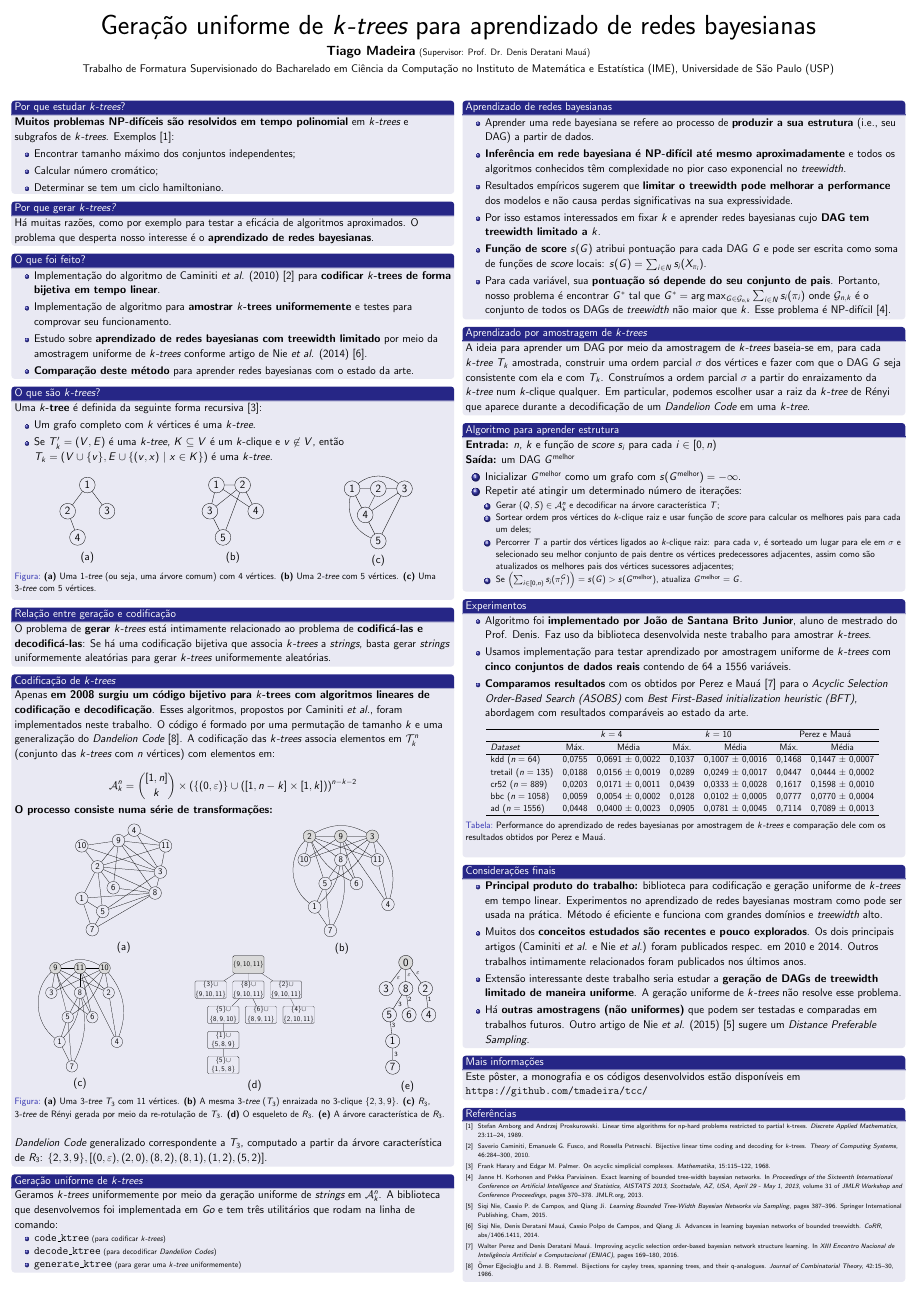
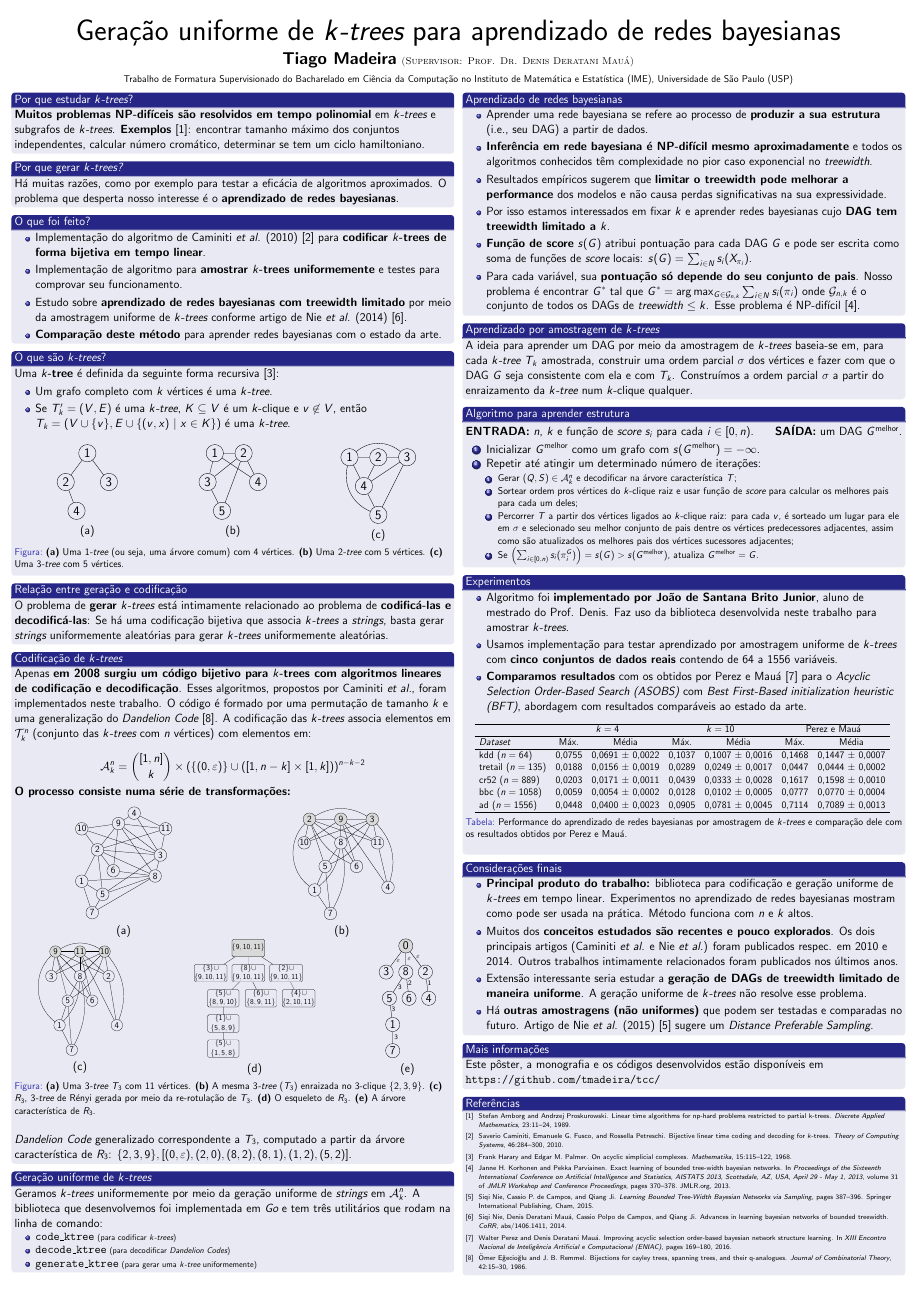
Before and after one commit to tmadeira/ktrees, a LaTeX poster (doc/poster/poster.tex): the whole page. Compiled offline with pdfLaTeX.

Commit message:
poster: pequeno ajuste no tamanho da fonte

```diff
--- a/doc/poster/poster.tex
+++ b/doc/poster/poster.tex
@@ -1,6 +1,6 @@
 \documentclass{beamer}
 
-\usepackage[orientation=portrait,size=a2,scale=1.15]{beamerposter}
+\usepackage[orientation=portrait,size=a2,scale=1.24]{beamerposter}
 \usepackage[utf8]{inputenc}
 \usepackage[brazil]{babel}
 \usepackage{amsmath,amssymb,amsfonts,amsthm}
@@ -12,15 +12,15 @@
 \DeclareMathOperator*{\argmax}{arg\,max}
 
 \usetikzlibrary{positioning,shapes,arrows}
-\linespread{1.1}
+\linespread{1.05}
 
 \usetheme{Copenhagen}
 \setbeamertemplate{headline}{}
 \setbeamertemplate{footline}{}
 \setbeamertemplate{navigation symbols}{}
 
-\title{\huge Geração uniforme de \emph{$k$-trees} para aprendizado de redes bayesianas}
-\author{\textbf{Tiago Madeira} {\footnotesize (supervisor: Prof. Dr. Denis Deratani Mauá)}}
+\title{Geração uniforme de \emph{$k$-trees} para aprendizado de redes bayesianas}
+\author{Tiago Madeira (supervisor: Prof. Dr. Denis Deratani Mauá)}
 \date{Novembro de 2016}
 
 \begin{document}
@@ -30,23 +30,19 @@
 
   \vspace{0.5em}
 
-  {\large \textbf{Tiago Madeira}} {\small (Supervisor: Prof. Dr. Denis Deratani Mauá)}
+  {\sc {\Large \textbf{Tiago Madeira}} {\small (Supervisor: Prof. Dr. Denis Deratani Mauá)}}
 
-  \vspace{0.3em}
+  \vspace{0.2em}
 
-  Trabalho de Formatura Supervisionado do Bacharelado em Ciência da Computação no Instituto de Matemática e Estatística (IME), Universidade de São Paulo (USP)
+  {\small Trabalho de Formatura Supervisionado do Bacharelado em Ciência da Computação no Instituto de Matemática e Estatística (IME), Universidade de São Paulo (USP)}
 \end{center}
+
+\vspace*{-0.8cm}
 
 \begin{columns}[t]
 \begin{column}{.5\textwidth}
   \begin{block}{Por que estudar \emph{$k$-trees}?}
-    \textbf{Muitos problemas NP-difíceis são resolvidos em tempo polinomial} em \emph{$k$-trees} e subgrafos de \emph{$k$-trees}. Exemplos \cite{arnborg}:
-
-    \begin{itemize}
-      \item Encontrar tamanho máximo dos conjuntos independentes;
-      \item Calcular número cromático;
-      \item Determinar se tem um ciclo hamiltoniano.
-    \end{itemize}
+    \textbf{Muitos problemas NP-difíceis são resolvidos em tempo polinomial} em \emph{$k$-trees} e subgrafos de \emph{$k$-trees}. \textbf{Exemplos} \cite{arnborg}: encontrar tamanho máximo dos conjuntos independentes, calcular número cromático, determinar se tem um ciclo hamiltoniano.
   \end{block}
 
   \begin{block}{Por que gerar \emph{$k$-trees?}}
@@ -73,7 +69,7 @@
     \begin{figure}
       \begin{minipage}{0.3333\textwidth}
         \centering
-        \scalebox{1.0}{
+        \scalebox{1.1}{
           \begin{tikzpicture}
               [scale=.6,auto=left,every node/.style={draw, circle, inner sep = 0pt, minimum width = 0.72cm}]
             \node (n1) at (3,8) {1};
@@ -89,7 +85,7 @@
         (a)
       \end{minipage}\begin{minipage}{0.3333\textwidth}
         \centering
-        \scalebox{1.0}{
+        \scalebox{1.1}{
           \begin{tikzpicture}
               [scale=.6,auto=left,every node/.style={draw, circle, inner sep = 0pt, minimum width = 0.72cm}]
             \node (n1) at (3,8) {1};
@@ -106,7 +102,7 @@
         (b)
       \end{minipage}\begin{minipage}{0.3333\textwidth}
         \centering
-        \scalebox{1.0}{
+        \scalebox{1.1}{
           \begin{tikzpicture}
               [scale=.6,auto=left,every node/.style={draw, circle, inner sep = 0pt, minimum width = 0.72cm}]
             \node (n1) at (3,8) {1};
@@ -310,21 +306,20 @@
   \begin{block}{Aprendizado de redes bayesianas}
     \begin{itemize}
       \item Aprender uma rede bayesiana se refere ao processo de \textbf{produzir a sua estrutura} (i.e., seu DAG) a partir de dados.
-      \item \textbf{Inferência em rede bayesiana é NP-difícil até mesmo aproximadamente} e todos os algoritmos conhecidos têm complexidade no pior caso exponencial no \emph{treewidth}.
+      \item \textbf{Inferência em rede bayesiana é NP-difícil mesmo aproximadamente} e todos os algoritmos conhecidos têm complexidade no pior caso exponencial no \emph{treewidth}.
       \item Resultados empíricos sugerem que \textbf{limitar o \emph{treewidth} pode melhorar a performance} dos modelos e não causa perdas significativas na sua expressividade.
       \item Por isso estamos interessados em fixar $k$ e aprender redes bayesianas cujo \textbf{DAG tem \emph{treewidth} limitado a $k$}.
       \item \textbf{Função de \emph{score}} $s(G)$ atribui pontuação para cada DAG $G$ e pode ser escrita como soma de funções de \emph{score} locais: $s(G) = \sum_{i \in N} s_i(X_{\pi_i})$.
-      \item Para cada variável, sua \textbf{pontuação só depende do seu conjunto de pais}. Portanto, nosso problema é encontrar $G^*$ tal que $G^* = \argmax_{G \in \mathcal{G}_{n,k}} \sum_{i \in N} s_i(\pi_i)$ onde $\mathcal{G}_{n,k}$ é o conjunto de todos os DAGs de \emph{treewidth} não maior que $k$. Esse problema é NP-difícil \cite{korhonen}.
+      \item Para cada variável, sua \textbf{pontuação só depende do seu conjunto de pais}. Nosso problema é encontrar $G^*$ tal que $G^* = \argmax_{G \in \mathcal{G}_{n,k}} \sum_{i \in N} s_i(\pi_i)$ onde $\mathcal{G}_{n,k}$ é o conjunto de todos os DAGs de \emph{treewidth} $\leq k$. Esse problema é NP-difícil \cite{korhonen}.
     \end{itemize}
   \end{block}
 
   \begin{block}{Aprendizado por amostragem de \emph{$k$-trees}}
-    A ideia para aprender um DAG por meio da amostragem de \emph{$k$-trees} baseia-se em, para cada \emph{$k$-tree} $T_k$ amostrada, construir uma ordem parcial $\sigma$ dos vértices e fazer com que o DAG $G$ seja consistente com ela e com $T_k$. Construímos a ordem parcial $\sigma$ a partir do enraizamento da \emph{$k$-tree} num $k$-clique qualquer. Em particular, podemos escolher usar a raiz da \emph{$k$-tree} de Rényi que aparece durante a decodificação de um \emph{Dandelion Code} em uma \emph{$k$-tree}.
+    A ideia para aprender um DAG por meio da amostragem de \emph{$k$-trees} baseia-se em, para cada \emph{$k$-tree} $T_k$ amostrada, construir uma ordem parcial $\sigma$ dos vértices e fazer com que o DAG $G$ seja consistente com ela e com $T_k$. Construímos a ordem parcial $\sigma$ a partir do enraizamento da \emph{$k$-tree} num $k$-clique qualquer.
   \end{block}
 
   \begin{block}{Algoritmo para aprender estrutura}
-    \textbf{Entrada:} $n$, $k$ e função de \emph{score} $s_i$ para cada $i \in [0, n)$\\
-    \textbf{Saída:} um DAG $G^{\text{melhor}}$
+    \textbf{ENTRADA:} $n$, $k$ e função de \emph{score} $s_i$ para cada $i \in [0, n)$. \hfill \textbf{SAÍDA:} um DAG $G^{\text{melhor}}$.
 
     \begin{enumerate}
       \item Inicializar $G^{\text{melhor}}$ como um grafo com $s(G^{\text{melhor}}) = -\infty$.
@@ -367,10 +362,10 @@
 
   \begin{block}{Considerações finais}
     \begin{itemize}
-      \item \textbf{Principal produto do trabalho:} biblioteca para codificação e geração uniforme de \emph{$k$-trees} em tempo linear. Experimentos no aprendizado de redes bayesianas mostram como pode ser usada na prática. Método é eficiente e funciona com grandes domínios e \emph{treewidth} alto.
+      \item \textbf{Principal produto do trabalho:} biblioteca para codificação e geração uniforme de \emph{$k$-trees} em tempo linear. Experimentos no aprendizado de redes bayesianas mostram como pode ser usada na prática. Método funciona com $n$ e $k$ altos.
       \item Muitos dos \textbf{conceitos estudados são recentes e pouco explorados}. Os dois principais artigos (Caminiti \emph{et al.} e Nie \emph{et al.}) foram publicados respec. em 2010 e 2014. Outros trabalhos intimamente relacionados foram publicados nos últimos anos.
-      \item Extensão interessante deste trabalho seria estudar a \textbf{geração de DAGs de \emph{treewidth} limitado de maneira uniforme}. A geração uniforme de \emph{$k$-trees} não resolve esse problema.
-      \item Há \textbf{outras amostragens (não uniformes)} que podem ser testadas e comparadas em trabalhos futuros. Outro artigo de Nie \emph{et al.} (2015) \cite{nie} sugere um \emph{Distance Preferable Sampling}.
+      \item Extensão interessante seria estudar a \textbf{geração de DAGs de \emph{treewidth} limitado de maneira uniforme}. A geração uniforme de \emph{$k$-trees} não resolve esse problema.
+      \item Há \textbf{outras amostragens (não uniformes)} que podem ser testadas e comparadas no futuro. Artigo de Nie \emph{et al.} (2015) \cite{nie} sugere um \emph{Distance Preferable Sampling}.
     \end{itemize}
   \end{block}
 
```
Also changed, not shown: doc/poster/poster.pdf.
